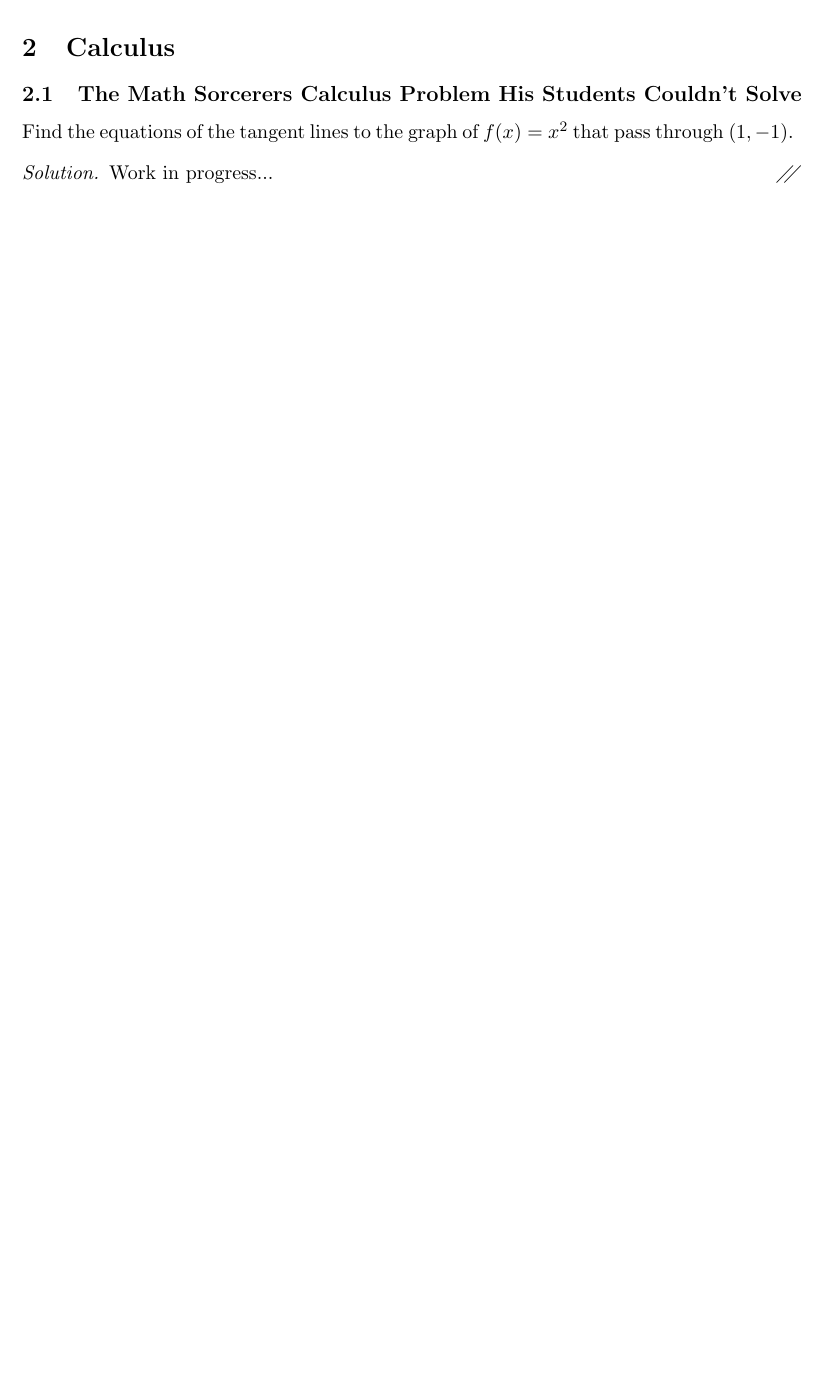
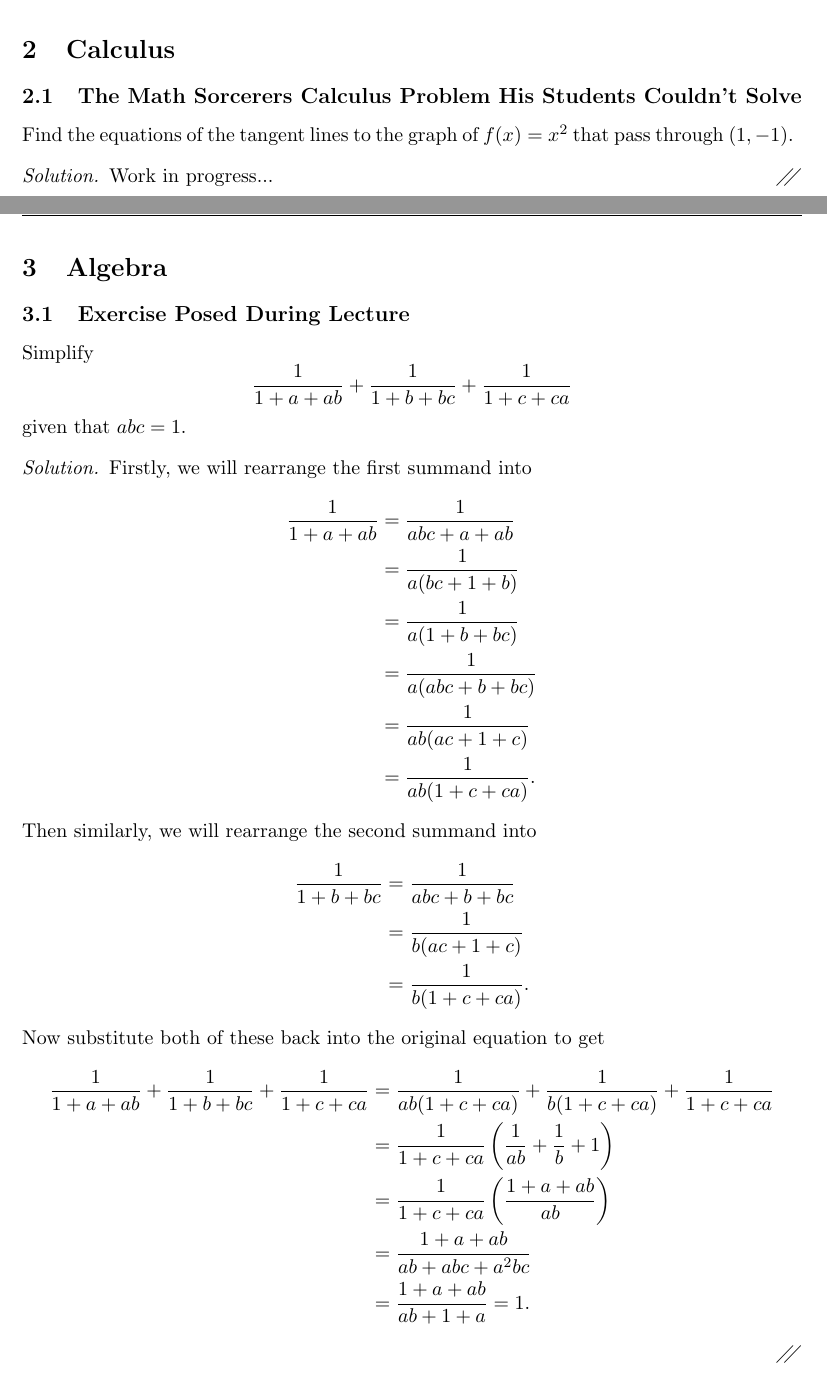
Before and after one commit to Aidenwjt/some-math-notes, a LaTeX problem sheet (exercises/misc/exercises.tex): part of page 2 of 2 before the commit and two parts of pages 3 and 4 of 4 after it, the two joined at a grey line, cut so that both start at the same text, the shorter picture padded with empty space. Compiled offline with pdfLaTeX.

Commit message:
Lecture exercise done

```diff
--- a/exercises/misc/exercises.tex
+++ b/exercises/misc/exercises.tex
@@ -1,11 +1,13 @@
 \documentclass[11pt]{article}
-\setlength{\textwidth}{430pt}\setlength{\oddsidemargin}{11pt}
+%\setlength{\textwidth}{430pt}\setlength{\oddsidemargin}{11pt}
 \usepackage{amssymb}
 \usepackage{amsthm}
 \usepackage{amsmath}
 \usepackage{enumerate}
 \usepackage{fancyhdr}
 \usepackage[bottom=0.9in,top=0.9in]{geometry}
+\usepackage{hyperref}
+\hypersetup{colorlinks=true,linktoc=all,linkcolor=blue}
 
 \begin{document}
 \pagestyle{fancy}
@@ -46,5 +51,45 @@ Find the equations of the tangent lines to the graph of $f(x) = x^2$ that pass t
 \begin{proof}[Solution]
 Work in progress...
 \end{proof}
+
+\newpage
+
+\section{Algebra}
+\subsection{Exercise Posed During Lecture}
+Simplify
+\[\frac{1}{1+a+ab} + \frac{1}{1+b+bc} + \frac{1}{1+c+ca}\]
+given that $abc=1$.
+\begin{proof}[Solution]
+Firstly, we will rearrange the first summand into
+	\begin{equation*}
+		\begin{aligned}
+			\frac{1}{1+a+ab} &= \frac{1}{abc + a + ab} \\
+			                 &= \frac{1}{a(bc + 1 + b)} \\
+					 &= \frac{1}{a(1 + b + bc)} \\
+					 &= \frac{1}{a(abc + b + bc)} \\
+					 &= \frac{1}{ab(ac + 1 + c)} \\
+					 &= \frac{1}{ab(1 + c + ca)}.
+		\end{aligned}
+	\end{equation*}
+Then similarly, we will rearrange the second summand into
+	\begin{equation*}
+		\begin{aligned}
+			\frac{1}{1+b+bc} &= \frac{1}{abc + b + bc} \\
+			                 &= \frac{1}{b(ac + 1 + c)} \\
+					 &= \frac{1}{b(1 + c + ca)}.
+		\end{aligned}
+	\end{equation*}
+Now substitute both of these back into the original equation to get
+	\begin{equation*}
+		\begin{aligned}
+			\frac{1}{1+a+ab} + \frac{1}{1+b+bc} + \frac{1}{1+c+ca} &= \frac{1}{ab(1 + c + ca)} + \frac{1}{b(1 + c + ca)} + \frac{1}{1+c+ca} \\
+									       &= \frac{1}{1+c+ca}\left(\frac{1}{ab} + \frac{1}{b} + 1\right) \\
+									       &= \frac{1}{1+c+ca}\left(\frac{1+a+ab}{ab}\right) \\
+									       &= \frac{1+a+ab}{ab+abc+a^2bc} \\
+									       &= \frac{1+a+ab}{ab+1+a} = 1.
+		\end{aligned}
+	\end{equation*}
+\end{proof}
 \renewcommand\qedsymbol{$square$}
+
 \end{document}
```
Also changed, not shown: exercises/misc/Makefile, exercises/misc/exercises.pdf, exercises/misc/exercises.tex (3 more changed lines), 1 other file.
